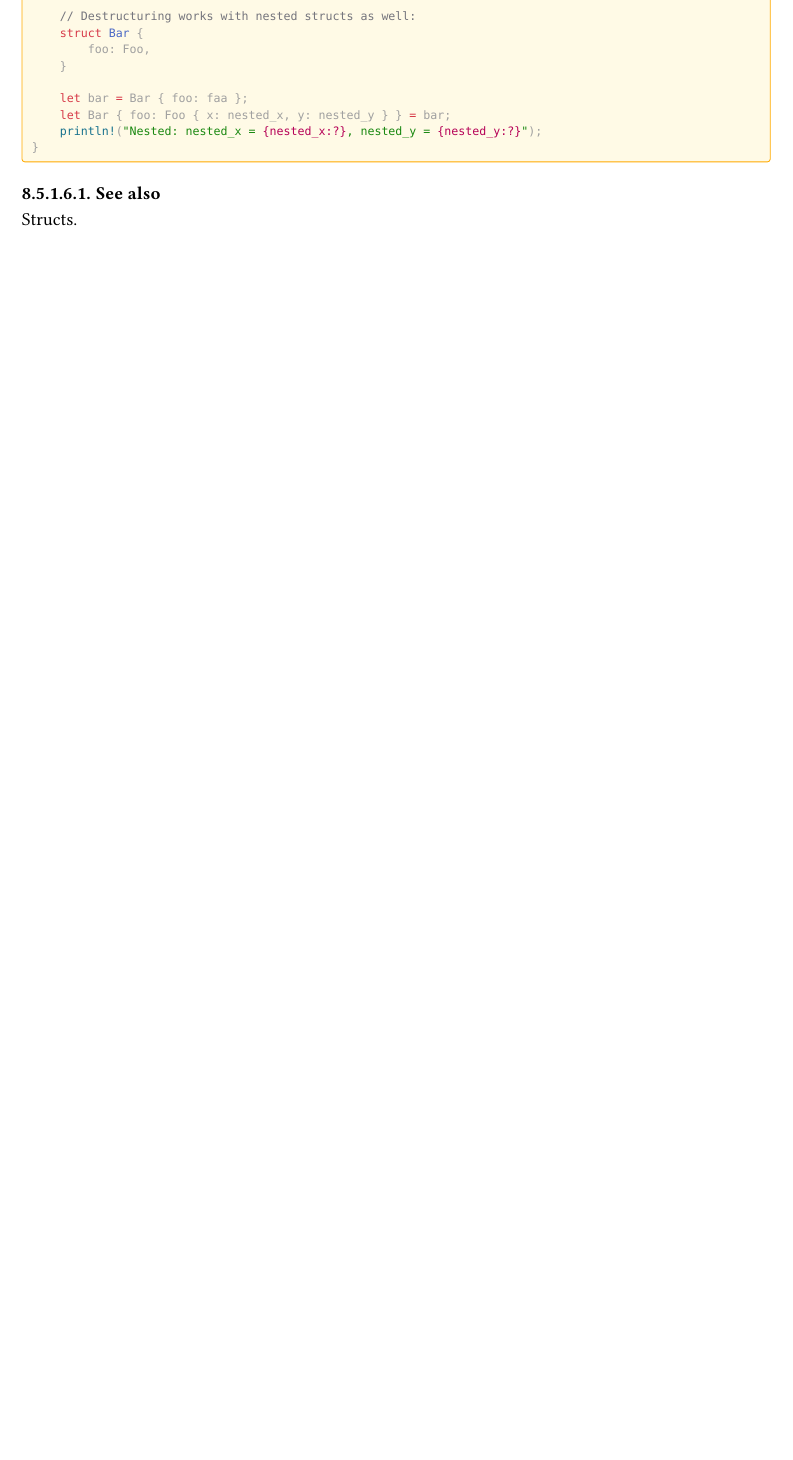
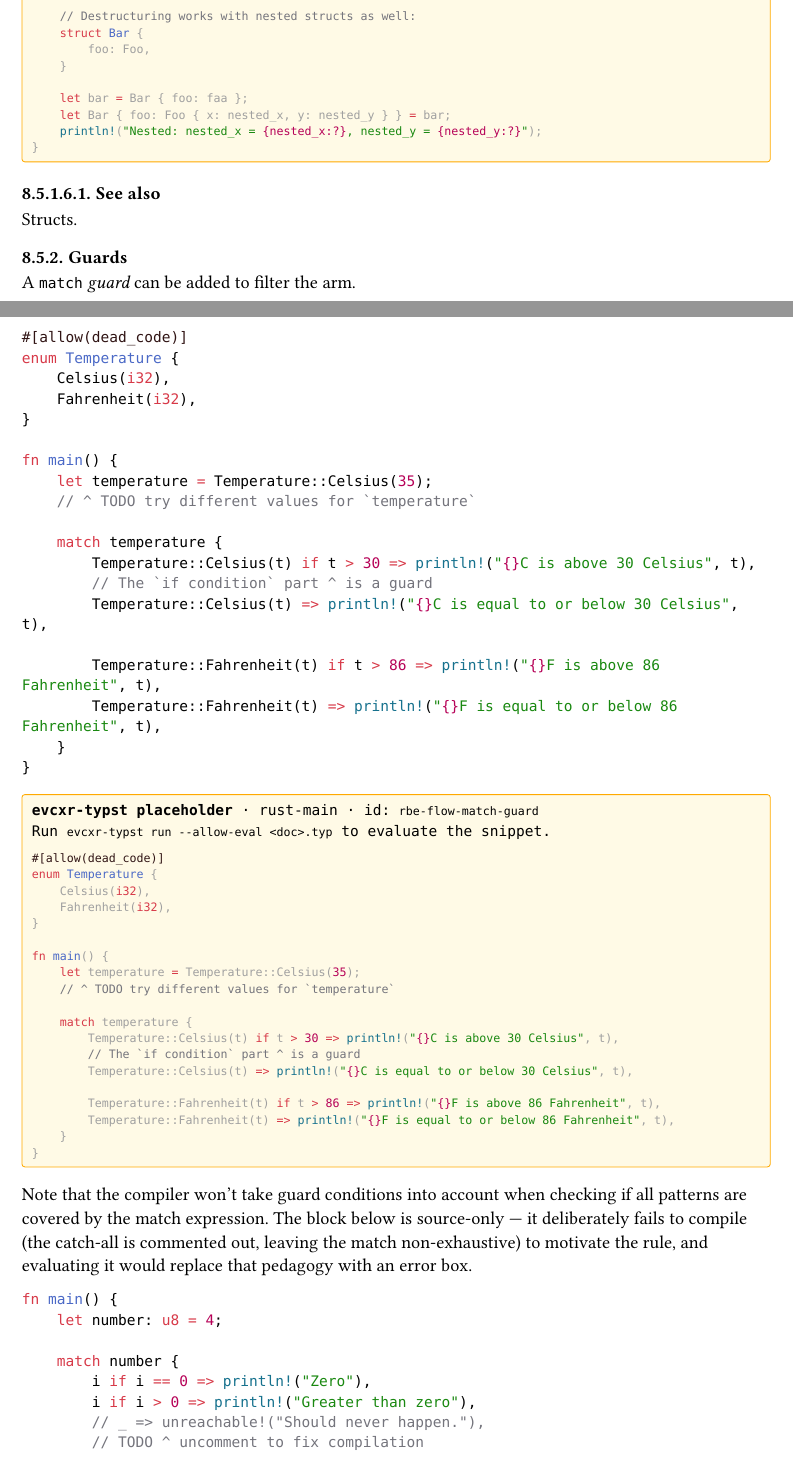
Before and after one commit to CGMossa/evcxr-typst, a Typst document (examples/rust-by-example/main.typ, which reads examples/rust-by-example/flow_control/match/guard.typ): part of page 64 of 69 before the commit and two parts of pages 64 and 65 of 70 after it, the two joined at a grey line, cut so that both start at the same text, the shorter picture padded with empty space. Compiled offline with Typst 0.15; a missing font is replaced by an installed copy or a similar font.

Commit message:
rbe: port flow_control/match/guard (#75)
Two snippets. First (evaluable, `rust-main`): `enum Temperature` with
Celsius/Fahrenheit variants and `if` guards on match arms. For
`Temperature::Celsius(35)` the first arm fires:
"35C is above 30 Celsius".

Second (source-only): upstream-tagged `ignore,mdbook-runnable`,
deliberately non-exhaustive match to teach that guards don't help the
compiler's exhaustiveness check. Same convention as the error-demoing
blocks in variable_bindings/{mut,scope,declare,freeze}.

Co-authored-by: Claude Opus 4.7 (1M context) <noreply@anthropic.com>

````diff
--- /dev/null
+++ b/examples/rust-by-example/flow_control/match/guard.typ
@@ -0,0 +1,48 @@
+// Adapted from rust-by-example/flow_control/match/guard.md (see ../../NOTICES.md).
+
+#import "../../../../packages/evcxr/lib.typ" as evcxr
+
+=== Guards
+
+A `match` _guard_ can be added to filter the arm.
+
+#evcxr.rust-main(id: "rbe-flow-match-guard", ```rust
+#[allow(dead_code)]
+enum Temperature {
+    Celsius(i32),
+    Fahrenheit(i32),
+}
+
+fn main() {
+    let temperature = Temperature::Celsius(35);
+    // ^ TODO try different values for `temperature`
+
+    match temperature {
+        Temperature::Celsius(t) if t > 30 => println!("{}C is above 30 Celsius", t),
+        // The `if condition` part ^ is a guard
+        Temperature::Celsius(t) => println!("{}C is equal to or below 30 Celsius", t),
+
+        Temperature::Fahrenheit(t) if t > 86 => println!("{}F is above 86 Fahrenheit", t),
+        Temperature::Fahrenheit(t) => println!("{}F is equal to or below 86 Fahrenheit", t),
+    }
+}
+```)
+
+Note that the compiler won't take guard conditions into account when checking if all patterns are covered by the match expression. The block below is source-only — it deliberately fails to compile (the catch-all is commented out, leaving the match non-exhaustive) to motivate the rule, and evaluating it would replace that pedagogy with an error box.
+
+```rust
+fn main() {
+    let number: u8 = 4;
+
+    match number {
+        i if i == 0 => println!("Zero"),
+        i if i > 0 => println!("Greater than zero"),
+        // _ => unreachable!("Should never happen."),
+        // TODO ^ uncomment to fix compilation
+    }
+}
+```
+
+==== See also
+
+#link("https://doc.rust-lang.org/rust-by-example/primitives/tuples.html")[Tuples], #link("https://doc.rust-lang.org/rust-by-example/custom_types/enum.html")[Enums].
````
Also changed, not shown: examples/rust-by-example/main.typ (+1 -0 lines), journal/2026-05-15-031-flow-match-guard.md (added, +30 -0 lines), examples/rust-by-example/README.md.
